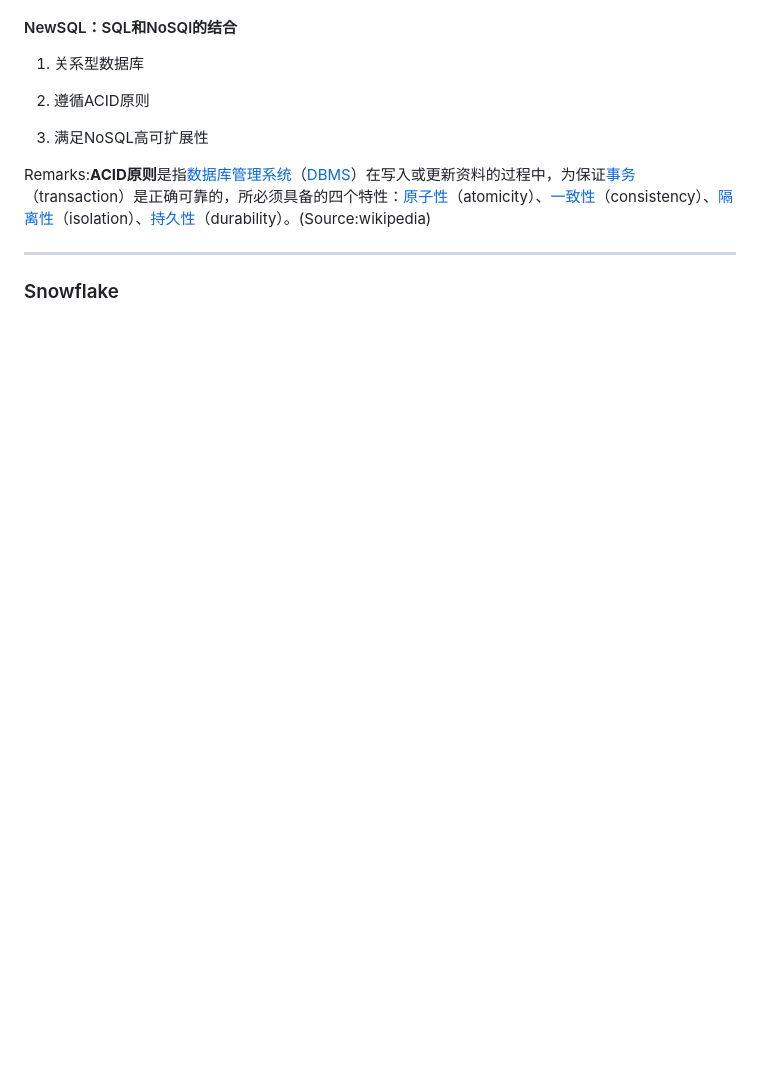
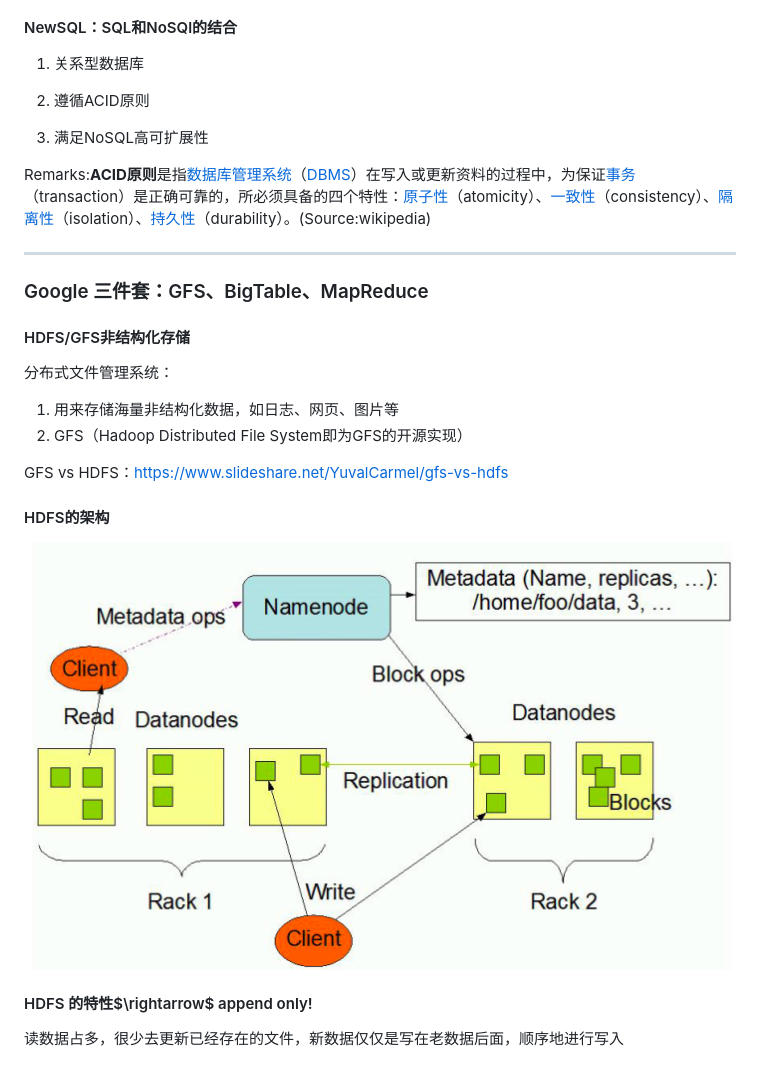
Before and after one commit to QiushiSun/DaSE-Cloud-Computing-2020, a Markdown page: Lecture5.md, the part around the change printed below. GitHub-like rendering; pictures changed too: images/HDFSArchitecture.png (added); blank space fills up the shorter version.

```diff
--- a/Lecture5.md
+++ b/Lecture5.md
@@ -32,4 +53,21 @@ Remarks:**ACID原则**是指[数据库管理系统](https://zh.wikipedia.org/wik
 
 ------
 
-### Snowflake
+### Google 三件套：GFS、BigTable、MapReduce
+
+#### HDFS/GFS非结构化存储
+
+分布式文件管理系统：
+
+1. 用来存储海量非结构化数据，如日志、网页、图片等
+2. GFS（Hadoop Distributed File System即为GFS的开源实现）
+
+GFS vs HDFS：https://www.slideshare.net/YuvalCarmel/gfs-vs-hdfs
+
+#### HDFS的架构
+
+<img src="images/HDFSArchitecture.png" alt="images/HDFSArchitecture.png" style="zoom:40%;" />
+
+#### HDFS 的特性$\rightarrow$ append only!
+
+读数据占多，很少去更新已经存在的文件，新数据仅仅是写在老数据后面，顺序地进行写入
```
Also changed, not shown: other parts of Lecture5.md (+22 -1 lines), images/column-row-storage.png (added).
